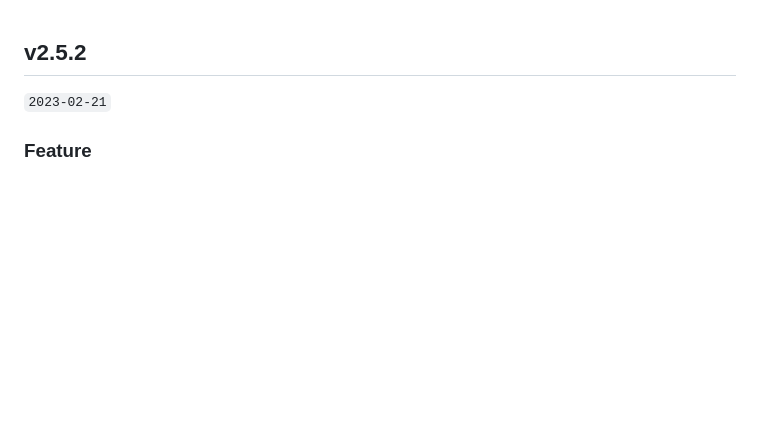
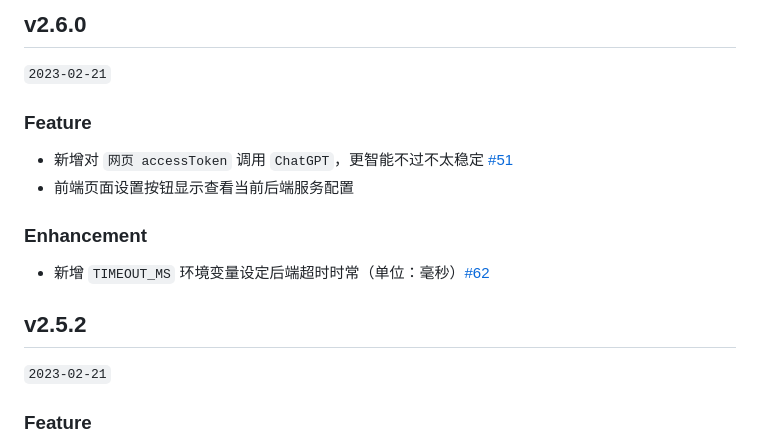
Before and after one commit to Chanzhaoyu/chatgpt-web, a Markdown page: CHANGELOG.md, the part around the change. GitHub-like rendering; blank space fills up the shorter version.

```diff
--- a/CHANGELOG.md
+++ b/CHANGELOG.md
@@ -1,3 +1,13 @@
+## v2.6.0
+
+`2023-02-21`
+### Feature
+- 新增对 `网页 accessToken` 调用 `ChatGPT`，更智能不过不太稳定 [#51](https://github.com/Chanzhaoyu/chatgpt-web/issues/51)
+- 前端页面设置按钮显示查看当前后端服务配置
+
+### Enhancement
+- 新增 `TIMEOUT_MS` 环境变量设定后端超时时常（单位：毫秒）[#62](https://github.com/Chanzhaoyu/chatgpt-web/issues/62)
+
 ## v2.5.2
 
 `2023-02-21`
```
Also changed, not shown: README.md (+60 -8 lines), docs/docker.png (added), 14 other files.
